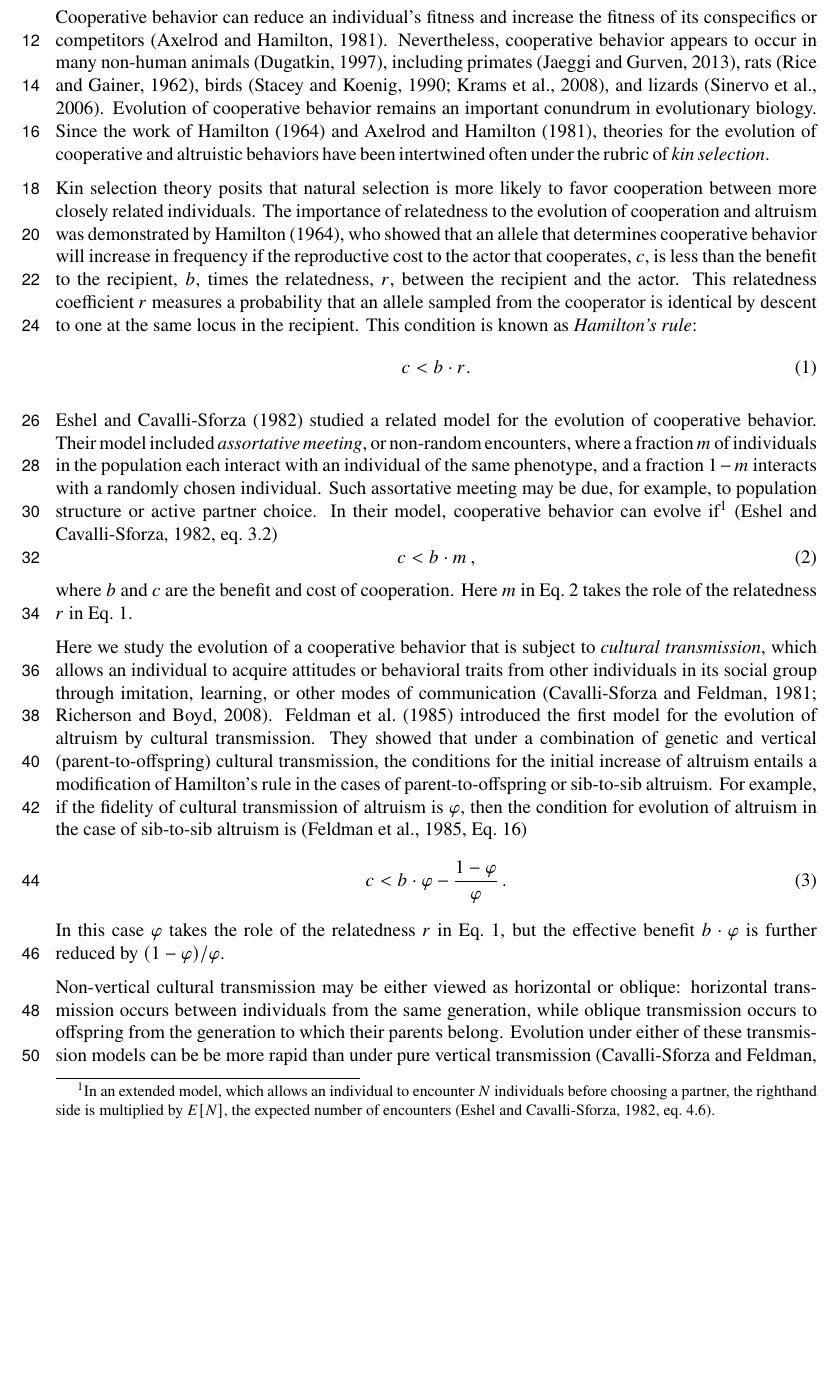
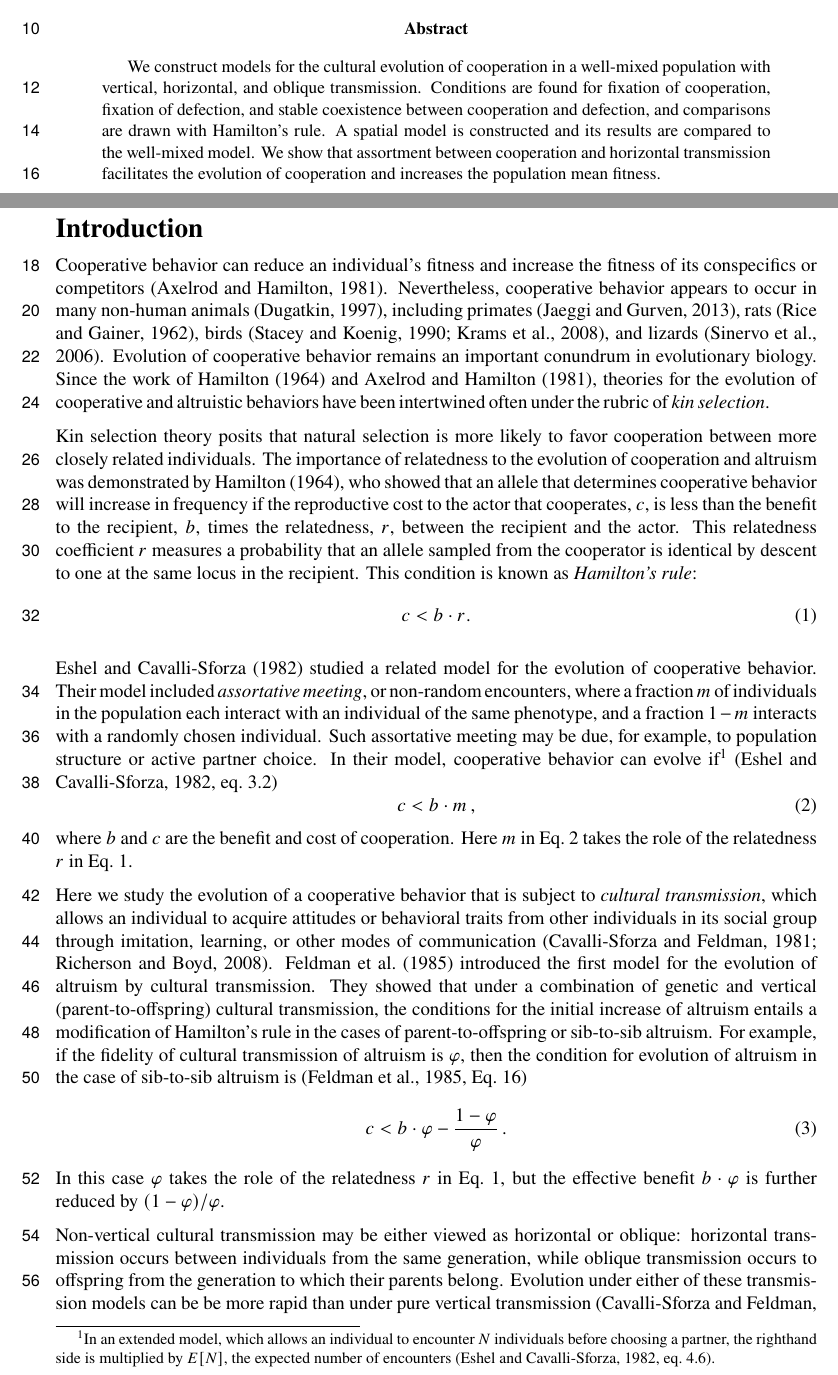
Before and after one commit to yoavram-lab/CulturalCooperation, a LaTeX paper (ms/main.tex): part of page 2 of 18 before the commit and two parts of pages 1 and 2 of 18 after it, the two joined at a grey line, cut at the place of the change, the shorter picture padded with empty space. Compiled offline with pdfLaTeX.

Commit message:
draft for abstract

```diff
--- a/ms/main.tex
+++ b/ms/main.tex
@@ -122,8 +122,11 @@ headheight=12pt
 \maketitle
 
 % Abstract
-%\begin{abstract}
-%\end{abstract}
+\begin{abstract}
+We construct models for the cultural evolution of cooperation in a well-mixed population with vertical, horizontal, and oblique transmission. Conditions are found for fixation of cooperation, fixation of defection, and stable coexistence between cooperation and defection, and comparisons are drawn with Hamilton's rule. A spatial model is constructed and its results are compared to the well-mixed model.
+We show that assortment between cooperation and horizontal transmission facilitates the evolution of cooperation and increases the population mean fitness.
+% TODO what about oblique?
+\end{abstract}
 
 \pagebreak
 
```
Also changed, not shown: ms/main.pdf.
